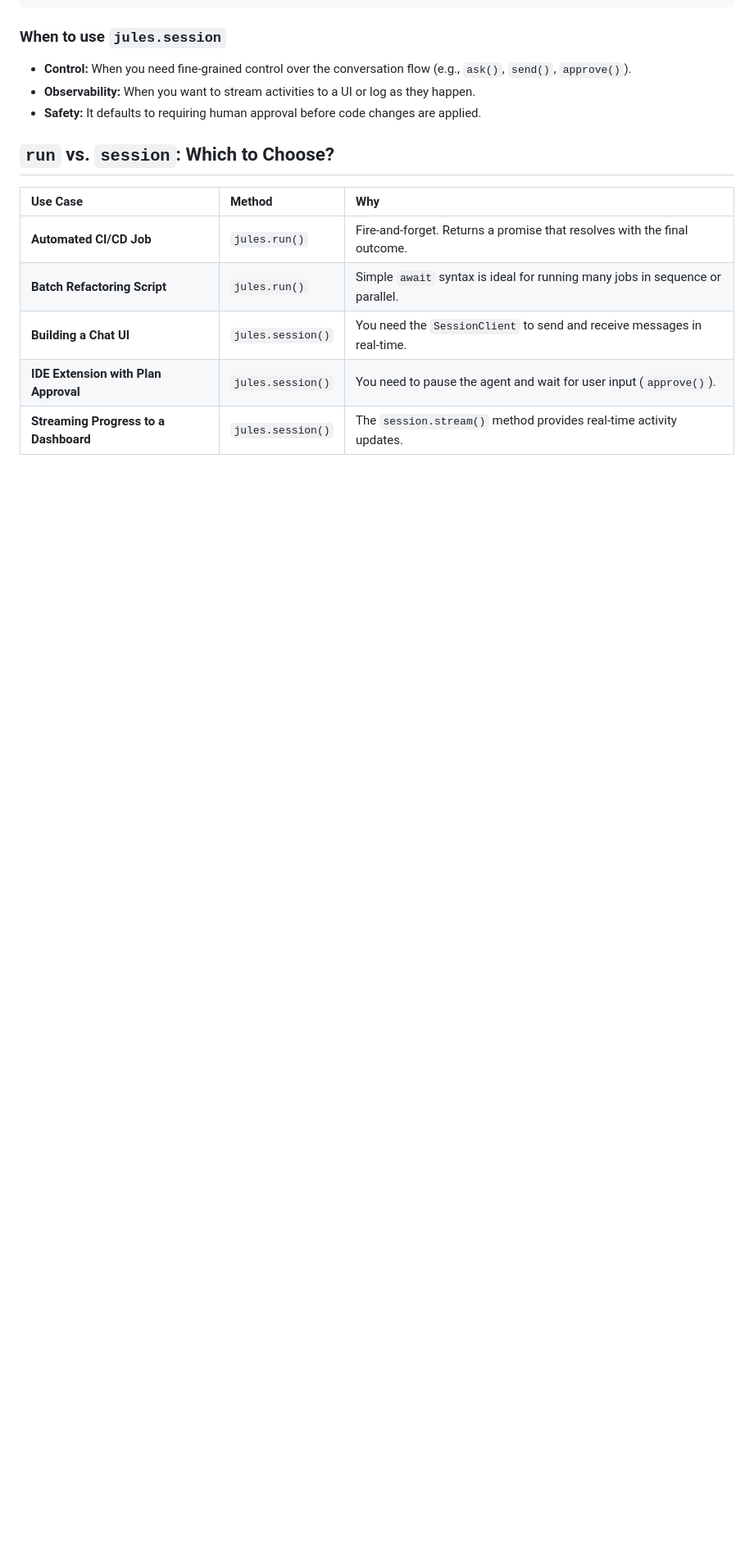
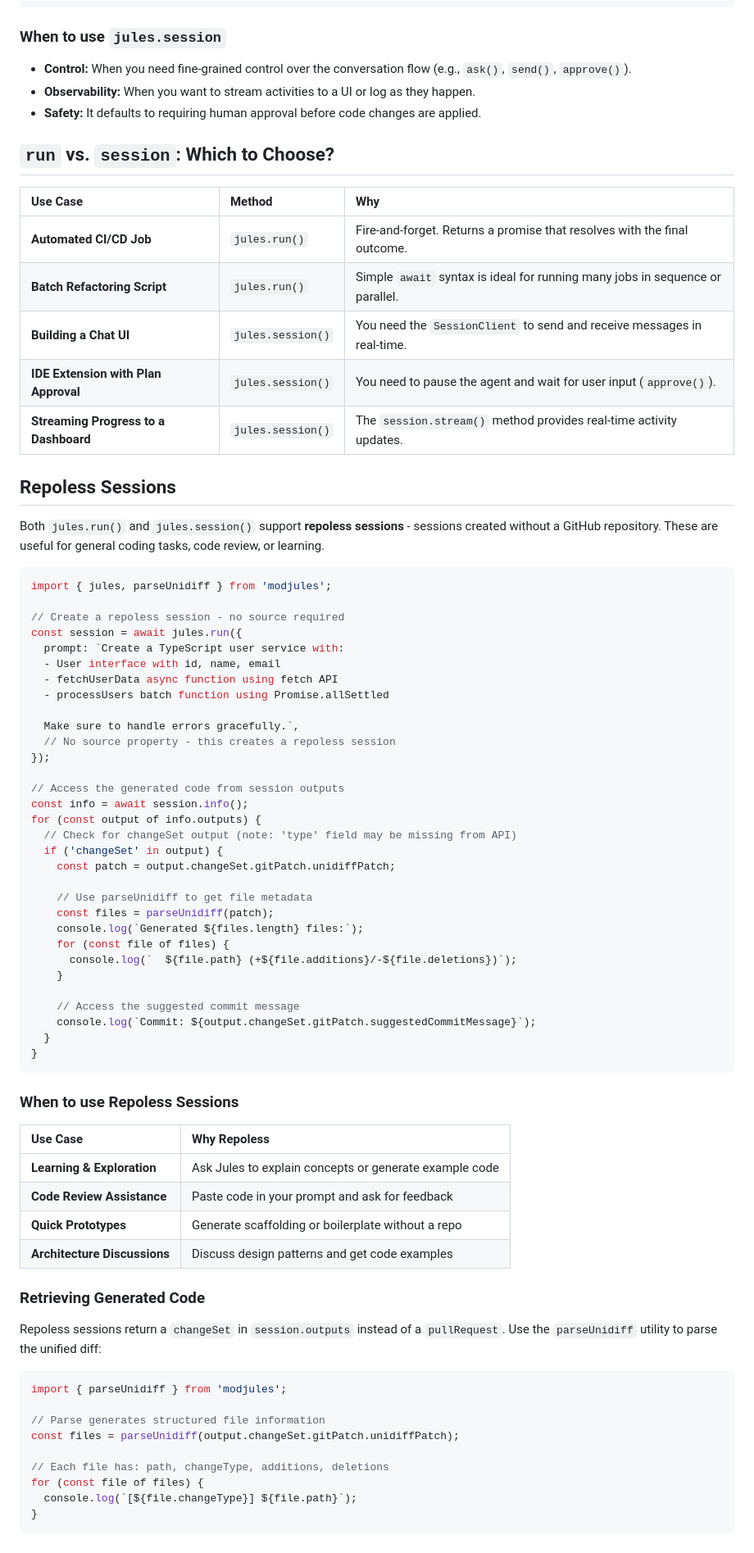
Before and after one commit to davideast/modjules, a Markdown page: docs/sessions.md, the part around the change. Shown at 82% size. Rendered like a GitHub page; blank space fills up the shorter version.

````diff
--- a/docs/sessions.md
+++ b/docs/sessions.md
@@ -66,3 +66,66 @@ console.log(`Session finished with state: ${outcome.state}`);
 | **Building a Chat UI**                | `jules.session()` | You need the `SessionClient` to send and receive messages in real-time.       |
 | **IDE Extension with Plan Approval**  | `jules.session()` | You need to pause the agent and wait for user input (`approve()`).            |
 | **Streaming Progress to a Dashboard** | `jules.session()` | The `session.stream()` method provides real-time activity updates.            |
+
+## Repoless Sessions
+
+Both `jules.run()` and `jules.session()` support **repoless sessions** - sessions created without a GitHub repository. These are useful for general coding tasks, code review, or learning.
+
+```typescript
+import { jules, parseUnidiff } from 'modjules';
+
+// Create a repoless session - no source required
+const session = await jules.run({
+  prompt: `Create a TypeScript user service with:
+  - User interface with id, name, email
+  - fetchUserData async function using fetch API
+  - processUsers batch function using Promise.allSettled
+
+  Make sure to handle errors gracefully.`,
+  // No source property - this creates a repoless session
+});
+
+// Access the generated code from session outputs
+const info = await session.info();
+for (const output of info.outputs) {
+  // Check for changeSet output (note: 'type' field may be missing from API)
+  if ('changeSet' in output) {
+    const patch = output.changeSet.gitPatch.unidiffPatch;
+
+    // Use parseUnidiff to get file metadata
+    const files = parseUnidiff(patch);
+    console.log(`Generated ${files.length} files:`);
+    for (const file of files) {
+      console.log(`  ${file.path} (+${file.additions}/-${file.deletions})`);
+    }
+
+    // Access the suggested commit message
+    console.log(`Commit: ${output.changeSet.gitPatch.suggestedCommitMessage}`);
+  }
+}
+```
+
+### When to use Repoless Sessions
+
+| Use Case                     | Why Repoless                                           |
+| :--------------------------- | :----------------------------------------------------- |
+| **Learning & Exploration**   | Ask Jules to explain concepts or generate example code |
+| **Code Review Assistance**   | Paste code in your prompt and ask for feedback         |
+| **Quick Prototypes**         | Generate scaffolding or boilerplate without a repo     |
+| **Architecture Discussions** | Discuss design patterns and get code examples          |
+
+### Retrieving Generated Code
+
+Repoless sessions return a `changeSet` in `session.outputs` instead of a `pullRequest`. Use the `parseUnidiff` utility to parse the unified diff:
+
+```typescript
+import { parseUnidiff } from 'modjules';
+
+// Parse generates structured file information
+const files = parseUnidiff(output.changeSet.gitPatch.unidiffPatch);
+
+// Each file has: path, changeType, additions, deletions
+for (const file of files) {
+  console.log(`[${file.changeType}] ${file.path}`);
+}
+```
````
Also changed, not shown: README.md (+23 -0 lines).
